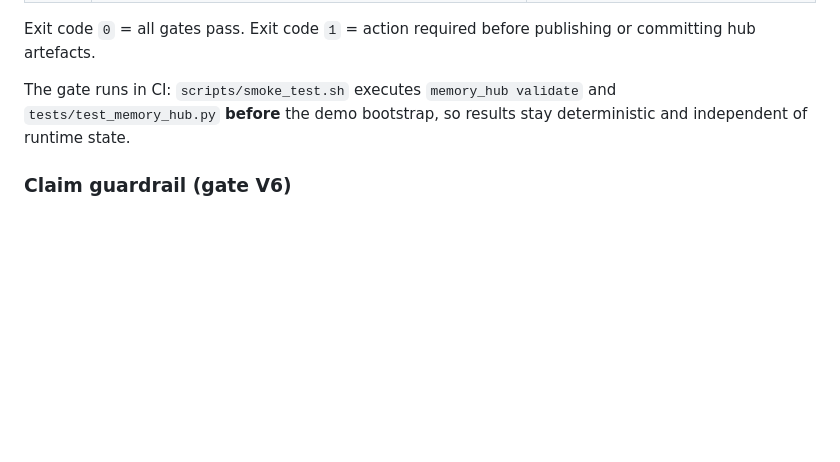
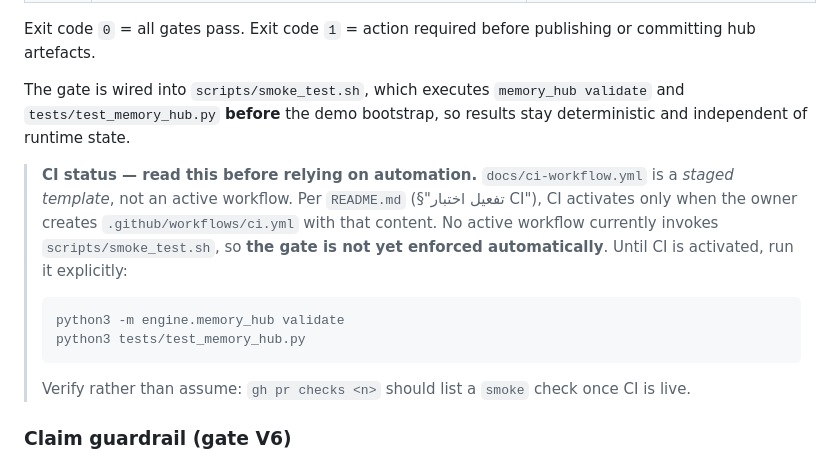
Before and after one commit to addn2030-svg/personal-ai-agent, a Markdown page: memory/README.md, the part around the change. Rendered like a GitHub page; blank space fills up the shorter version.

Commit message:
docs(memory): correct the CI enforcement claim — the gate is wired, not active
تصحيح لادعاء زائد في الدفعة السابقة: كتبت أن بوابة ABH-Memory «تعمل في CI»،
وهذا غير صحيح حاليًا. gh pr checks لا يُظهر أي فحص على الفرع.

التحقق:
- docs/ci-workflow.yml قالب مُهيأ لا سير عمل نشط. بحسب README.md
  (§تفعيل اختبار CI) لا يعمل CI إلا إذا أنشأ المالك
  .github/workflows/ci.yml بمحتواه يدويًا.
- .github/workflows/ يحوي فقط buffer-publish و production-model-router و
  strategic-shadow-dev، ولا شيء منها يستدعي scripts/smoke_test.sh.

التصحيح:
- memory/README.md: استُبدلت الجملة المضللة بحالة CI صريحة + أمرا التشغيل
  اليدويان + طريقة التحقق (gh pr checks يجب أن يُظهر فحص smoke بعد التفعيل).
- ميثاق P1: قُسِّم P1-A3 إلى ما أُنجز فعلًا (الربط بـ smoke_test.sh) والإجراء
  الجديد P1-A5 (تفعيل CI) مع بيان أنه قرار مالك لأنه يُشغيل أتمتة على مستوى
  المستودع كله.

لم يُفعَّل CI هنا عمدًا: إضافة .github/workflows/ci.yml تُشغيل تشغيلًا آليًا
لكامل المستودع، وهو أثر أوسع من نطاق هذا العمل ولم يُطلب.

الحالة بعد التصحيح: 8/8 بوابات · 66/66 اختبارًا.

Co-authored-by: arena-agent <297053741+arena-agent@users.noreply.github.com>

````diff
--- a/memory/README.md
+++ b/memory/README.md
@@ -86,9 +86,24 @@ Charters also carry a routing table, labelled assumptions, and a risk register.
 Exit code `0` = all gates pass. Exit code `1` = action required before publishing
 or committing hub artefacts.
 
-The gate runs in CI: `scripts/smoke_test.sh` executes `memory_hub validate` and
-`tests/test_memory_hub.py` **before** the demo bootstrap, so results stay
-deterministic and independent of runtime state.
+The gate is wired into `scripts/smoke_test.sh`, which executes
+`memory_hub validate` and `tests/test_memory_hub.py` **before** the demo
+bootstrap, so results stay deterministic and independent of runtime state.
+
+> **CI status — read this before relying on automation.** `docs/ci-workflow.yml`
+> is a *staged template*, not an active workflow. Per `README.md`
+> (§"تفعيل اختبار CI"), CI activates only when the owner creates
+> `.github/workflows/ci.yml` with that content. No active workflow currently
+> invokes `scripts/smoke_test.sh`, so **the gate is not yet enforced
+> automatically**. Until CI is activated, run it explicitly:
+>
+> ```bash
+> python3 -m engine.memory_hub validate
+> python3 tests/test_memory_hub.py
+> ```
+>
+> Verify rather than assume: `gh pr checks <n>` should list a `smoke` check once
+> CI is live.
 
 ### Claim guardrail (gate V6)
 
````
Also changed, not shown: memory/projects/01-personal-ai-agent.md (+2 -1 lines).
